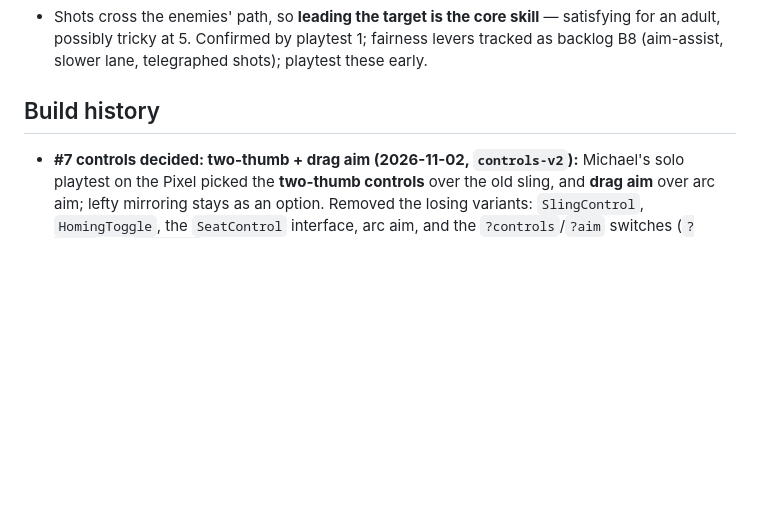
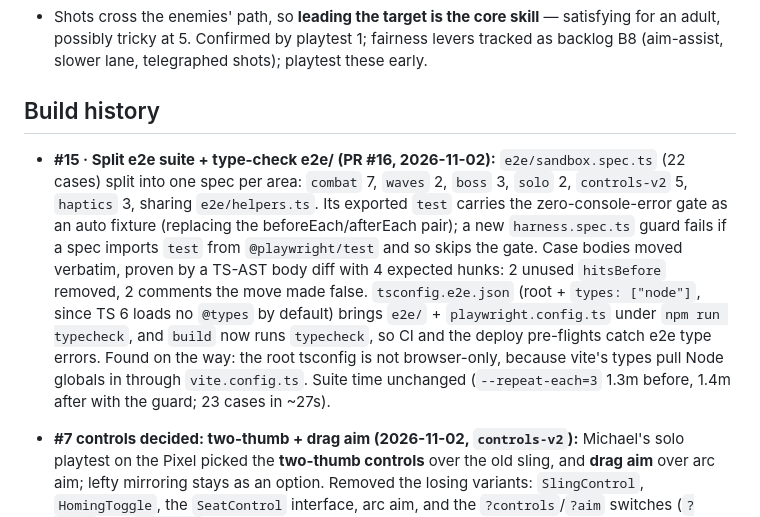
Before and after one commit to michac/star-slingers, a Markdown page: plans/notes.md, the part around the change. Rendered like a GitHub page; blank space fills up the shorter version.

Commit message:
notes: #15 e2e split + type-check
Co-Authored-By: Claude Opus 5.5 <noreply@anthropic.com>
Claude-Session: https://claude.ai/code/session_01D7Vfb7CvM37n3LmXDQksia

```diff
--- a/plans/notes.md
+++ b/plans/notes.md
@@ -649,6 +649,7 @@ section's "## Prototype" markers) and the two still-concept specs keep the word.
 
 ## Build history
 
+- **#15 · Split e2e suite + type-check e2e/ (PR #16, 2026-11-02):** `e2e/sandbox.spec.ts` (22 cases) split into one spec per area: `combat` 7, `waves` 2, `boss` 3, `solo` 2, `controls-v2` 5, `haptics` 3, sharing `e2e/helpers.ts`. Its exported `test` carries the zero-console-error gate as an auto fixture (replacing the beforeEach/afterEach pair); a new `harness.spec.ts` guard fails if a spec imports `test` from `@playwright/test` and so skips the gate. Case bodies moved verbatim, proven by a TS-AST body diff with 4 expected hunks: 2 unused `hitsBefore` removed, 2 comments the move made false. `tsconfig.e2e.json` (root + `types: ["node"]`, since TS 6 loads no `@types` by default) brings `e2e/` + `playwright.config.ts` under `npm run typecheck`, and `build` now runs `typecheck`, so CI and the deploy pre-flights catch e2e type errors. Found on the way: the root tsconfig is not browser-only, because vite's types pull Node globals in through `vite.config.ts`. Suite time unchanged (`--repeat-each=3` 1.3m before, 1.4m after with the guard; 23 cases in ~27s).
 - **#7 controls decided: two-thumb + drag aim (2026-11-02, `controls-v2`):** Michael's solo
   playtest on the Pixel picked the **two-thumb controls** over the old sling, and **drag aim** over
   arc aim; lefty mirroring stays as an option. Removed the losing variants: `SlingControl`,
```
